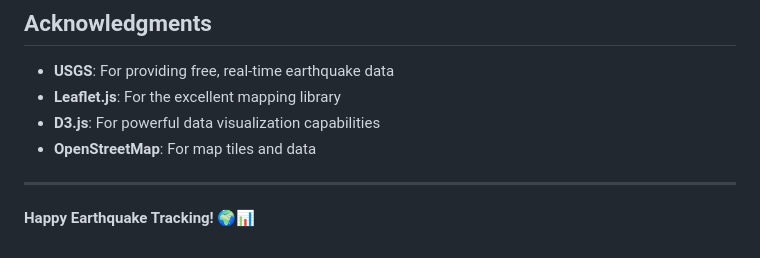
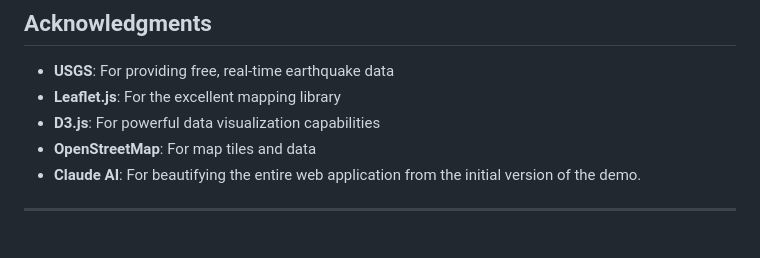
Before and after one commit to DGL213-Applied-JavaScript-2025FA-CVS1-I/realtime-earthquake-app, a Markdown page: README.md, the part around one of its changes. Rendered like a GitHub page.

```diff
--- a/README.md
+++ b/README.md
@@ -212,7 +212,6 @@ Potential improvements for the application:
 - **Leaflet.js**: For the excellent mapping library
 - **D3.js**: For powerful data visualization capabilities
 - **OpenStreetMap**: For map tiles and data
+- **Claude AI**: For beautifying the entire web application from the initial version of the demo.
 
 ---
-
-**Happy Earthquake Tracking! 🌍📊**
```
Also changed, not shown: other parts of README.md (+2 -2 lines).
